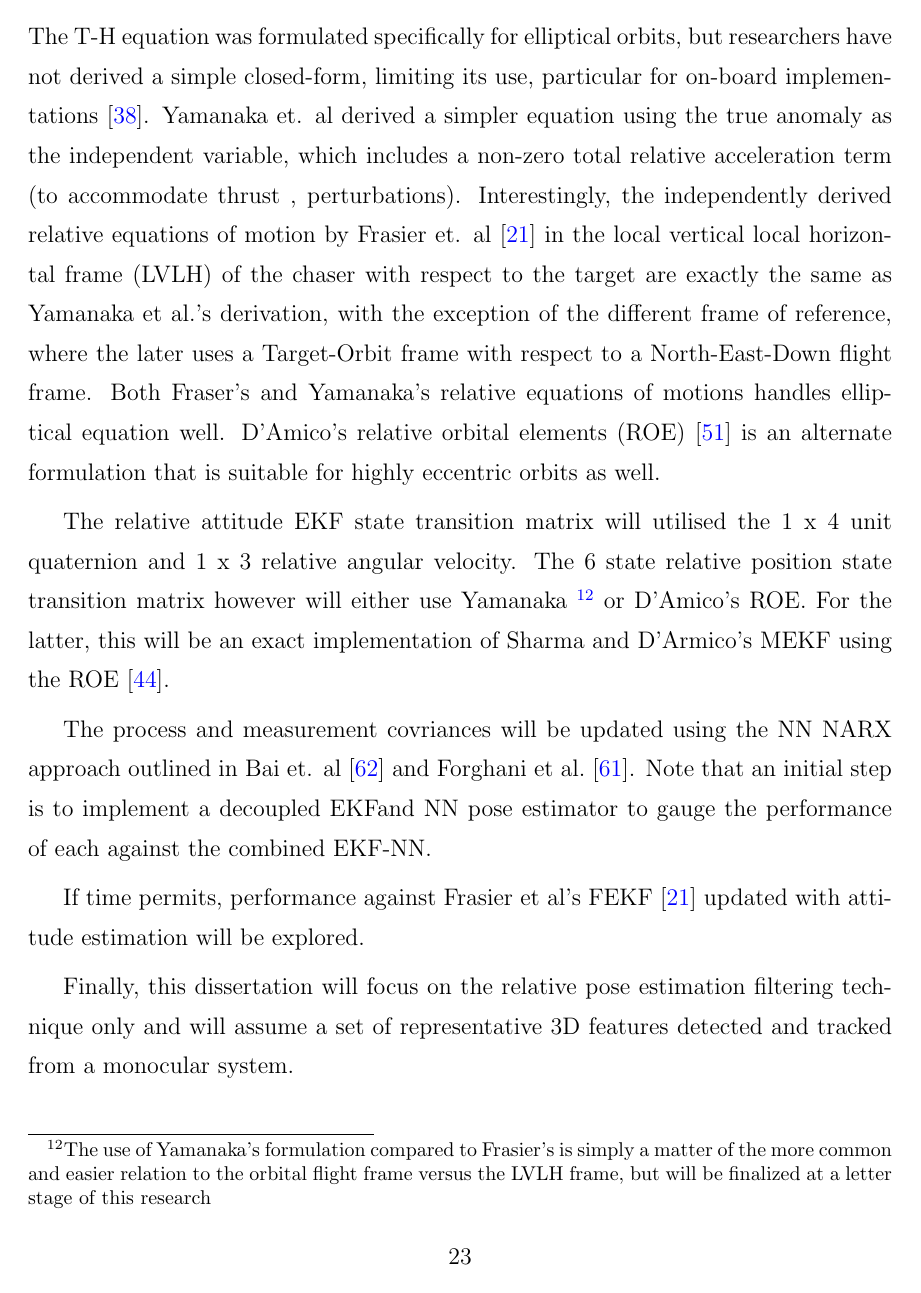
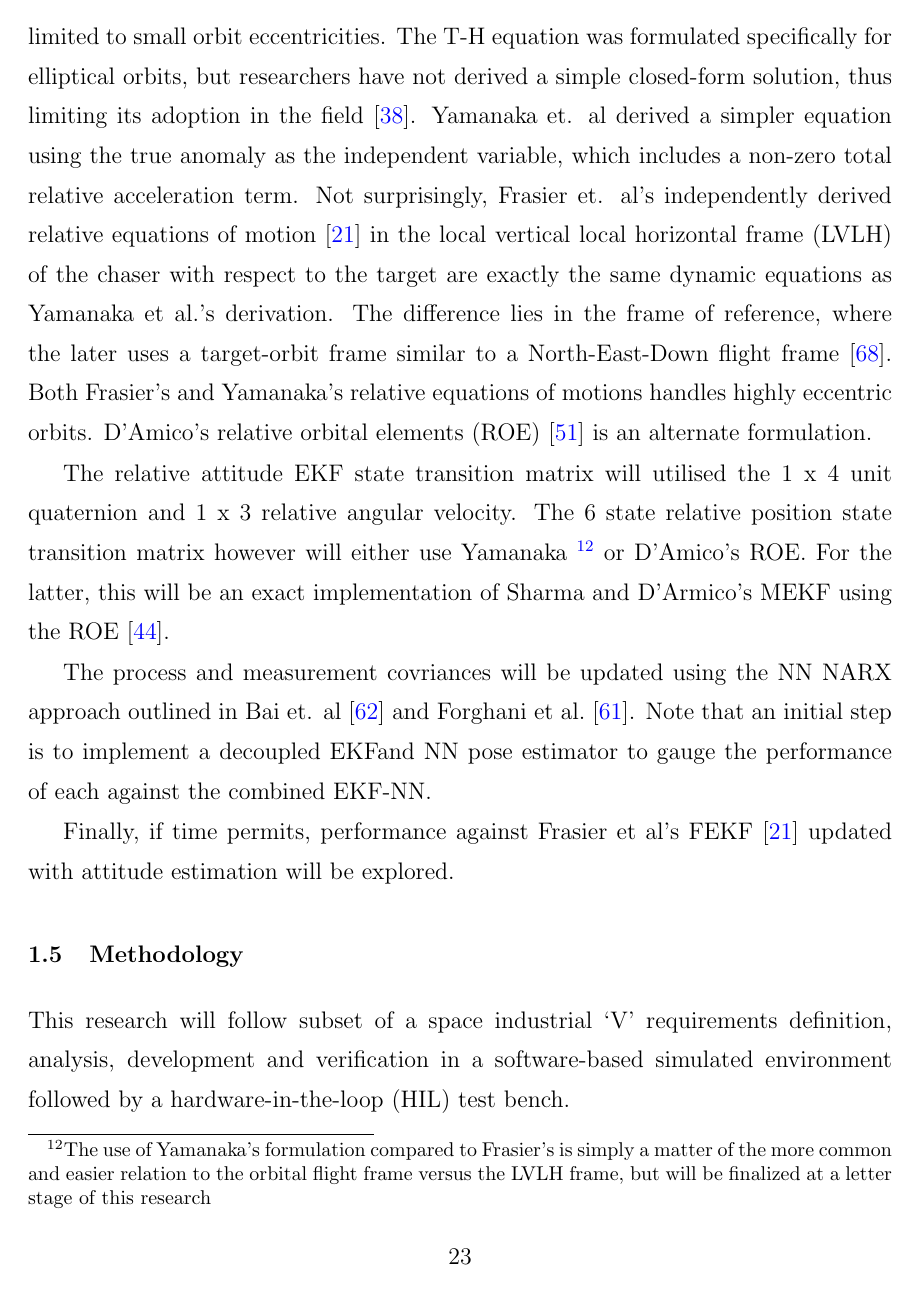
Before and after one commit to wksoh/PhD-Dissertation-Progress-Report-001, a LaTeX thesis (thesis.tex, which reads chap1.tex): page 23 of 32. Compiled offline with pdfLaTeX.

Commit message:
Progress saved

```diff
--- a/chap1.tex
+++ b/chap1.tex
@@ -207,16 +207,14 @@ The goal of this research is to develop a modular autonomous enhanced situationa
 
 The primary objective of this thesis is to develop a near real-time EKF-NN for estimating the relative pose of a chaser spacecraft with respect to a tumbling uncooperative target spacecraft. Specifically, the EKF process and measurement noise covariances will be adapted using a Neural Network (NN), as function of the varying separation between both vehicles throughout a representative mission profile; from far-range approach to close-range rendezvous i.e., a 'tightly-coupled' EKF-NN similar to Bai's architecture \cite{baiKf20}. To the author's knowledge, this fusion has never been done before. The EKF-NN design, referred to as the Space Machine Attitude and oRbit inTelligence (SMART), assumes arbitrary computer vision algorithms will provide a rough pose measurement inputs (computer vision algorithms will not be the focus of this research). The expectation is that SMART will operate in any pose scenario, not be bounded by a pre-defined dynamic model and will only be constrained by the on-board processor performance, and sensor characteristics.  A Physical implementation on a Hardware-in-the-Loop (HIL) with a capable processor on an air-bearing chaser-target system will be conducted to verify the real-time performance limits.
 
- Given that this EKF-NN is intended to operate in any chaser-target range scenarios, the ideal non-perturbed circular C-W equations \cite{CW} is ill-suited. the precision of the C-W equation decreases as the relative distance increases, hence London \cite{londonSecondApproximateSol63} derived a widely used second-order relative dynamics equation based on the C-W equation in the rectangular coordinate frame to improve the precision of the relative dynamic equations. However the C-W is still limited to small orbit eccentricities. The T-H equation was formulated specifically for elliptical orbits, but researchers have not derived a simple closed-form, limiting its use, particular for on-board implementations  \cite{luoSurvey13}. Yamanaka et. al  derived a simpler equation using the true anomaly as the independent variable, which includes a non-zero total relative acceleration term (to accommodate thrust , perturbations). Interestingly, the independently derived relative equations of motion by Frasier et. al \cite{frasierAdaptiveKF18} in the local vertical local horizontal frame (LVLH) of the chaser with respect to the target are exactly the same as Yamanaka et al.'s derivation, with the exception of the different frame of reference, where the later uses a Target-Orbit frame with respect to a North-East-Down flight frame. Both Fraser's and Yamanaka's relative equations of motions handles elliptical equation well. D'Amico's relative orbital elements (ROE) \cite{dAmicoPhdthesis} is an alternate formulation that is suitable for highly eccentric orbits as well.
+Given that this EKF-NN is intended to operate in any chaser-target range scenario, the ideal non-perturbed circular C-W equations \cite{CW} is ill-suited for the EKF state model. the precision of the C-W equation decreases as the relative distance increases, hence London \cite{londonSecondApproximateSol63} derived a widely used second-order relative dynamics equation, extending from the C-W equation, in the rectangular coordinate frame to improve the precision of the relative dynamic equations. This formulation however, is only limited to small orbit eccentricities. The T-H equation was formulated specifically for elliptical orbits, but researchers have not derived a simple closed-form solution, thus limiting its adoption in the field \cite{luoSurvey13}. Yamanaka et. al  derived a simpler equation using the true anomaly as the independent variable, which includes a non-zero total relative acceleration term. Not surprisingly, Frasier et. al's independently derived relative equations of motion \cite{frasierAdaptiveKF18} in the local vertical local horizontal frame (LVLH) of the chaser with respect to the target are exactly the same dynamic equations as Yamanaka et al.'s derivation. The difference lies in the frame of reference, where the later uses a target-orbit frame similar to a North-East-Down flight frame \cite{valladoAstrodynamics3rd}. Both Frasier's and Yamanaka's relative equations of motions handles highly eccentric orbits. D'Amico's relative orbital elements (ROE) \cite{dAmicoPhdthesis} is an alternate formulation.
 
 The relative attitude EKF state transition matrix will utilised the 1 x 4 unit quaternion and 1 x 3 relative angular velocity.  The 6 state relative position state transition matrix however will either use Yamanaka \footnotemark{} or  D'Amico's ROE. For the latter, this will be an exact implementation of Sharma and D'Armico's MEKF using the ROE \cite{sharmePoseNonC17a}.
 
 The process and measurement covriances will be updated using the NN NARX approach outlined in Bai et. al \cite{baiKf20} and Forghani et al. \cite{ForghaniOrbitNN11}. Note that an initial step is to implement a decoupled EKFand NN pose estimator to gauge the performance of each against the combined  EKF-NN.
 
-If time permits, performance against Frasier et al's FEKF \cite{frasierAdaptiveKF18} updated with attitude estimation will be explored.
+Finally, if time permits, performance against Frasier et al's FEKF \cite{frasierAdaptiveKF18} updated with attitude estimation will be explored.
 \footnotetext{The use of Yamanaka's formulation compared to Frasier's is simply a matter of the more common and easier relation to the orbital flight frame versus the LVLH frame, but will be finalized at a letter stage of this research}
-
- Finally, this dissertation will focus on the relative pose estimation filtering technique only and will assume a set of representative 3D features detected and tracked from a monocular system.
 
 %%%%%%%%%%%%%%%%%%%%%%%%%%%%%%%%%%%%%%%%%%%%%%%%%%%%%%%%%%%%%%%%%%%%%%%%%%%%
 % Methodology
```
Also changed, not shown: references.bib (+13 -0 lines), chap1.tex (2 more changed lines).
